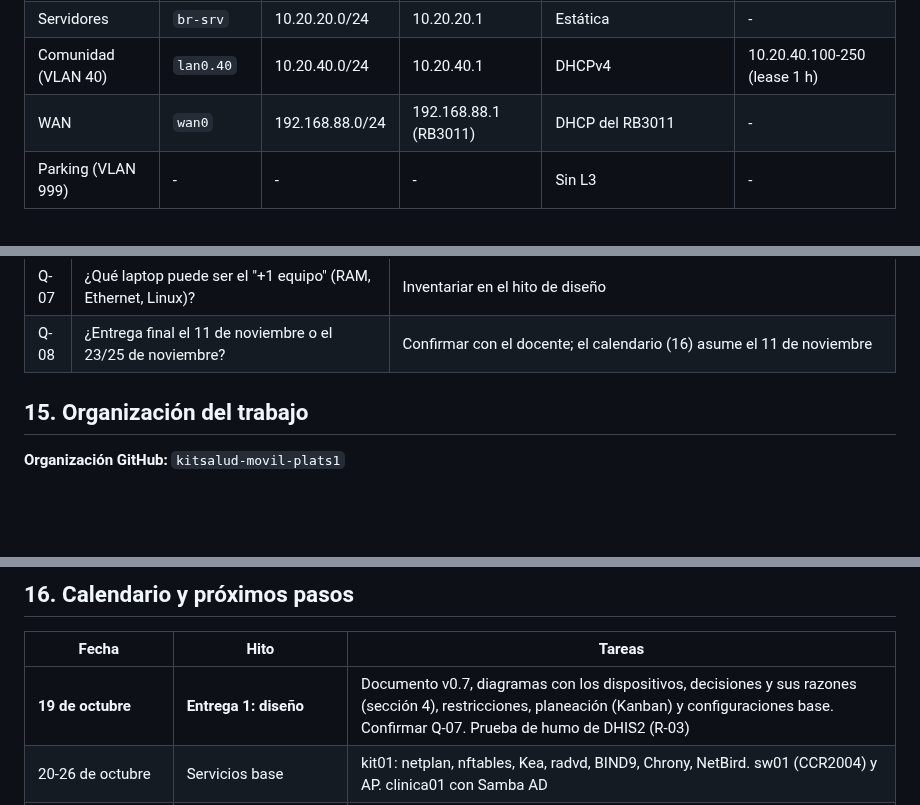
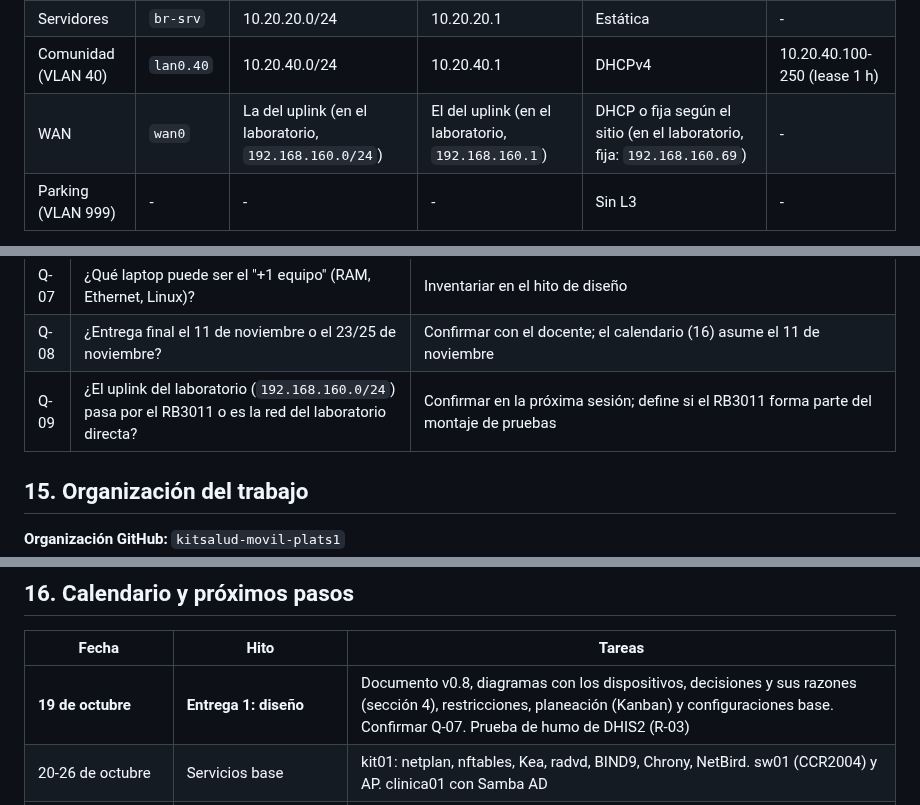
Before and after one commit to kitsalud-movil-plats1/docs, a Markdown page: arquitectura/00-punto-de-partida.md, 3 parts joined by grey strips. GitHub-like rendering; blank space fills up the shorter version.

```diff
--- a/arquitectura/00-punto-de-partida.md
+++ b/arquitectura/00-punto-de-partida.md
@@ -257,7 +257,7 @@ El orden entre VMs se controla con el `autostart` de libvirt más un retardo. De
 | Interna (VLAN 10) | `lan0.10` | 10.20.10.0/24 | 10.20.10.1 | Estática (red) + reservas (admin) + DHCPv4 | 10.20.10.100-199 (lease 8 h) |
 | Servidores | `br-srv` | 10.20.20.0/24 | 10.20.20.1 | Estática | - |
 | Comunidad (VLAN 40) | `lan0.40` | 10.20.40.0/24 | 10.20.40.1 | DHCPv4 | 10.20.40.100-250 (lease 1 h) |
-| WAN | `wan0` | 192.168.88.0/24 | 192.168.88.1 (RB3011) | DHCP del RB3011 | - |
+| WAN | `wan0` | La del uplink (en el laboratorio, `192.168.160.0/24`) | El del uplink (en el laboratorio, `192.168.160.1`) | DHCP o fija según el sitio (en el laboratorio, fija: `192.168.160.69`) | - |
 | Parking (VLAN 999) | - | - | - | Sin L3 | - |
 
 **Convención de hosts:** `.1` gateway, `.2-.9` equipos de red, `.10-.29` servidores (Servidores) o estaciones de administración con reserva (Interna), `.100-.250` clientes.
@@ -508,6 +508,7 @@ El enunciado no exige implementarla, pero sí documentarla. Queda **documentada
 | Q-06 | ¿Acceso del docente a los repositorios? | Los repositorios son públicos. Se refuerza la regla de cero secretos (D-17) |
 | Q-07 | ¿Qué laptop puede ser el "+1 equipo" (RAM, Ethernet, Linux)? | Inventariar en el hito de diseño |
 | Q-08 | ¿Entrega final el 11 de noviembre o el 23/25 de noviembre? | Confirmar con el docente; el calendario (16) asume el 11 de noviembre |
+| Q-09 | ¿El uplink del laboratorio (`192.168.160.0/24`) pasa por el RB3011 o es la red del laboratorio directa? | Confirmar en la próxima sesión; define si el RB3011 forma parte del montaje de pruebas |
 
 ## 15. Organización del trabajo
 
@@ -537,7 +538,7 @@ El enunciado no exige implementarla, pero sí documentarla. Queda **documentada
 
 | Fecha | Hito | Tareas |
 |---|---|---|
-| **19 de octubre** | **Entrega 1: diseño** | Documento v0.7, diagramas con los dispositivos, decisiones y sus razones (sección 4), restricciones, planeación (Kanban) y configuraciones base. Confirmar Q-07. Prueba de humo de DHIS2 (R-03) |
+| **19 de octubre** | **Entrega 1: diseño** | Documento v0.8, diagramas con los dispositivos, decisiones y sus razones (sección 4), restricciones, planeación (Kanban) y configuraciones base. Confirmar Q-07. Prueba de humo de DHIS2 (R-03) |
 | 20-26 de octubre | Servicios base | kit01: netplan, nftables, Kea, radvd, BIND9, Chrony, NetBird. sw01 (CCR2004) y AP. clinica01 con Samba AD |
 | 27 de octubre - 2 de noviembre | Almacenamiento y aplicaciones | DHIS2, recursos SMB, comunidad01 (Kiwix, Jellyfin, formularios), TLS interno, flujo de contenido |
 | 3-6 de noviembre | Wi-Fi y seguridad | Portal cautivo, matriz de flujos v4/v6 definitiva (E4), filtrado entre VMs |
```
Also changed, not shown: other parts of arquitectura/00-punto-de-partida.md (+9 -8 lines), diagramas/diagrama-fisico.png, diagramas/diagrama-logico.png, 3 other files.
